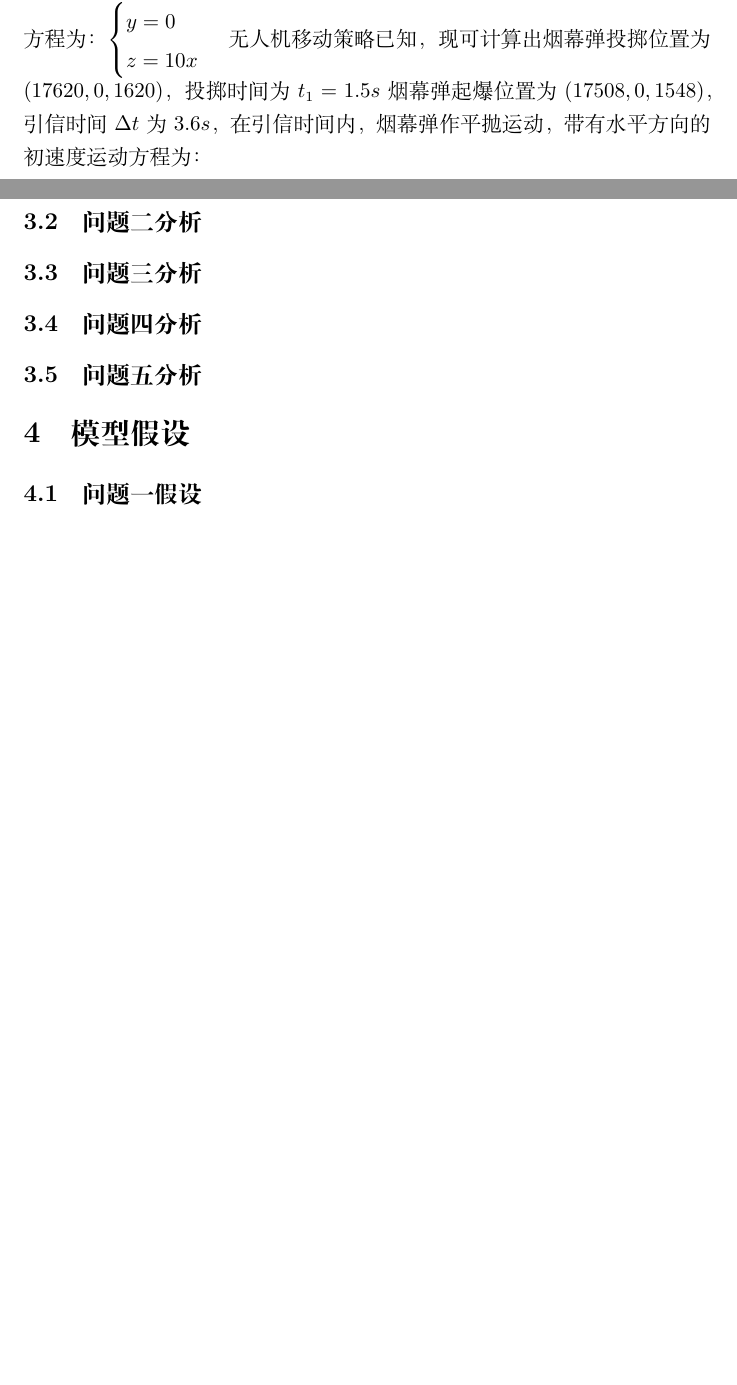
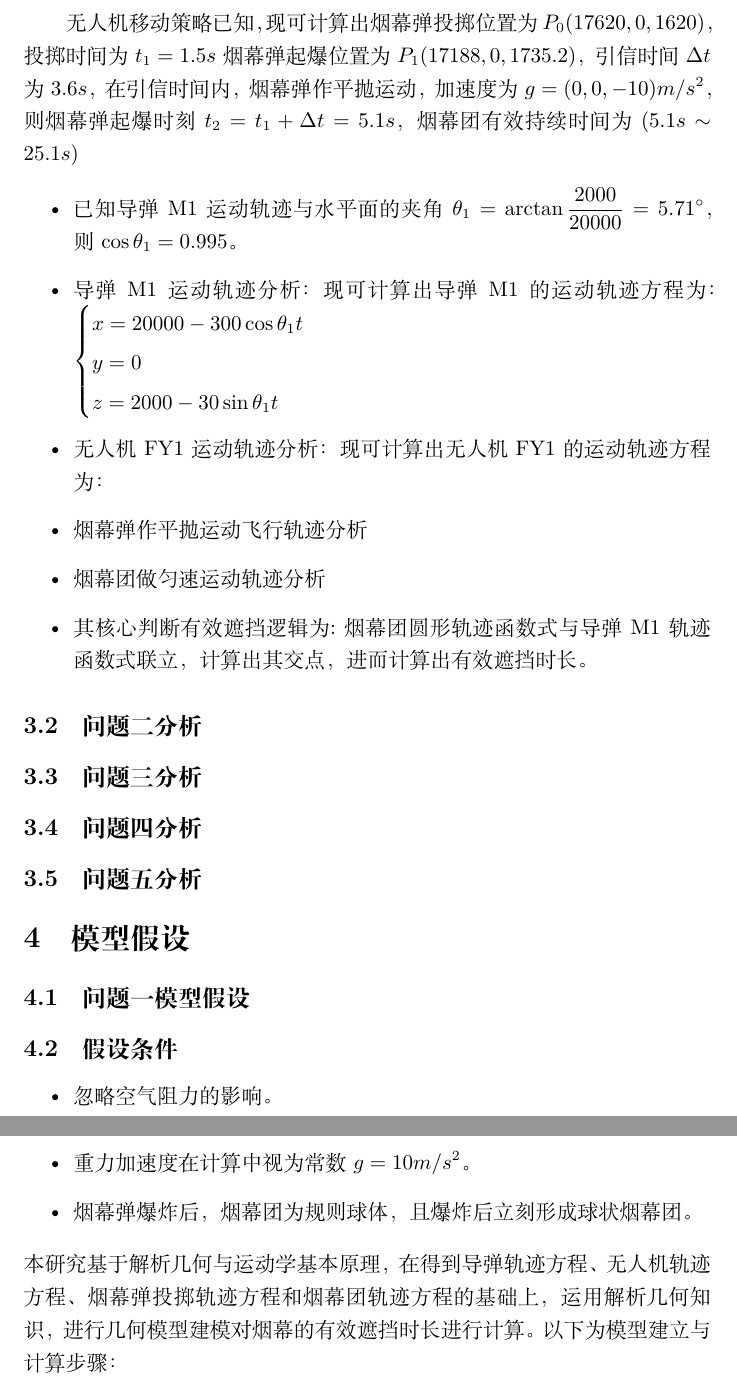
Before and after one commit to mikulovesuki/-------, a LaTeX document (shumo.tex): two parts of pages 3 and 4 of 4 before the commit and two parts of pages 4 and 5 of 6 after it, joined at a grey line, cut at the place of the change, the shorter picture padded with empty space. Compiled offline with XeLaTeX.

Commit message:
问题一分析及建模

```diff
--- a/shumo.tex
+++ b/shumo.tex
@@ -99,7 +99,25 @@
     y = 0 \\
     z = 10x
 \end{cases}$
-无人机移动策略已知，现可计算出烟幕弹投掷位置为$(17620,0,1620)$，投掷时间为$t_1 = 1.5s$烟幕弹起爆位置为$(17508,0,1548)$，引信时间$\Delta t$为$3.6s$，在引信时间内，烟幕弹作平抛运动，带有水平方向的初速度运动方程为：
+通过观察题目不难知道，无人机FY1 ,导弹M1,假目标T1,真目标T2均在同一平面上，且该平面为轨迹面，因此可将问题简化为二维问题进行分析。
+
+\textit{真假目标，无人机FY1,导弹M1,导弹M1运动轨迹示意图:}
+
+
+无人机移动策略已知，现可计算出烟幕弹投掷位置为$P_0(17620,0,1620)$，投掷时间为$t_1 = 1.5s$烟幕弹起爆位置为$P_1(17188,0,1735.2)$，引信时间$\Delta t$为$3.6s$，在引信时间内，烟幕弹作平抛运动，加速度为$g = (0,0,-10)$$m/s^2$，则烟幕弹起爆时刻$t_2 = t_1 + \Delta t = 5.1s$，烟幕团有效持续时间为$(5.1s \sim25.1s)$
+
+\begin{itemize}
+    \item 已知导弹M1运动轨迹与水平面的夹角$\theta_1 = \arctan{\frac{2000}{20000}} = 5.71^\circ$，则$\cos\theta_1 = 0.995$。
+    \item 导弹M1运动轨迹分析：现可计算出导弹M1的运动轨迹方程为：$\begin{cases}
+        x = 20000 - 300 \cos\theta_1 t \\
+        y = 0 \\
+        z = 2000 - 30 \sin \theta_1t
+    \end{cases}$
+    \item 无人机FY1运动轨迹分析：现可计算出无人机FY1的运动轨迹方程为：
+    \item 烟幕弹作平抛运动飞行轨迹分析
+    \item 烟幕团做匀速运动轨迹分析
+    \item 其核心判断有效遮挡逻辑为:烟幕团圆形轨迹函数式与导弹M1轨迹函数式联立，计算出其交点，进而计算出有效遮挡时长。
+\end{itemize}
 
 \subsection{问题二分析}
 
@@ -111,5 +129,13 @@
 
 \section{模型假设}
 
-\subsection{问题一假设}
+\subsection{问题一模型假设}
+\subsection{假设条件}
+\begin{itemize}
+    \item 忽略空气阻力的影响。
+    \item 重力加速度在计算中视为常数$g = 10m/s^2$。
+    \item 烟幕弹爆炸后，烟幕团为规则球体，且爆炸后立刻形成球状烟幕团。
+\end{itemize}
+%todo动图
+本研究基于解析几何与运动学基本原理，在得到导弹轨迹方程、无人机轨迹方程、烟幕弹投掷轨迹方程和烟幕团轨迹方程的基础上，运用解析几何知识，进行几何模型建模对烟幕的有效遮挡时长进行计算。以下为模型建立与计算步骤：
 
```
Also changed, not shown: shumo.pdf, shumo.tex (26 more changed lines).
